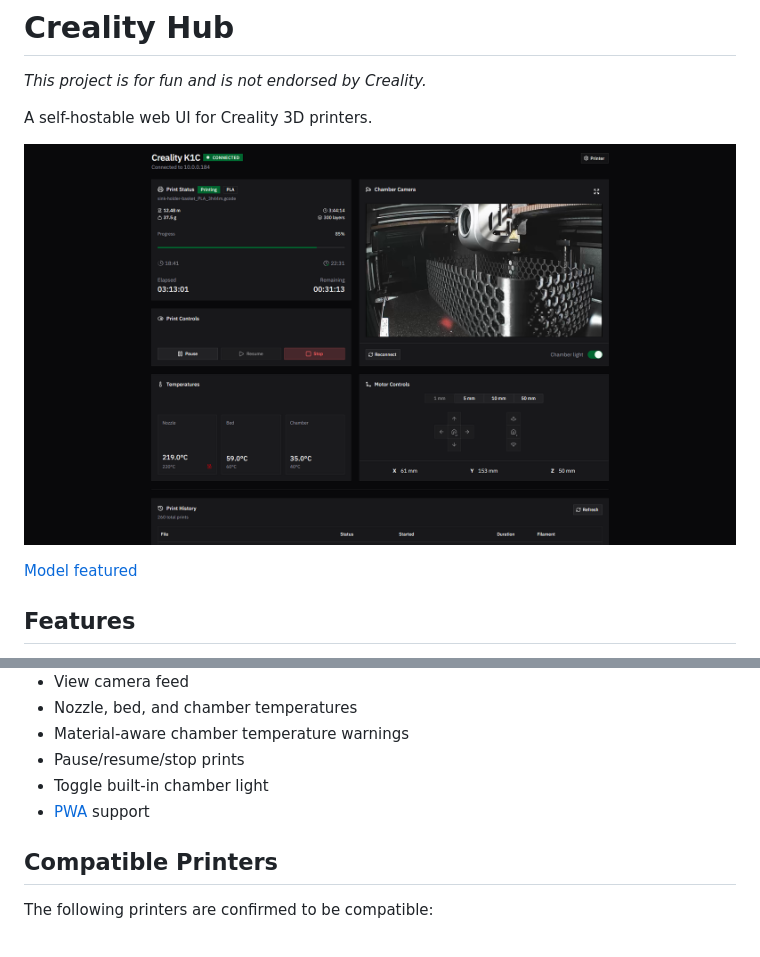
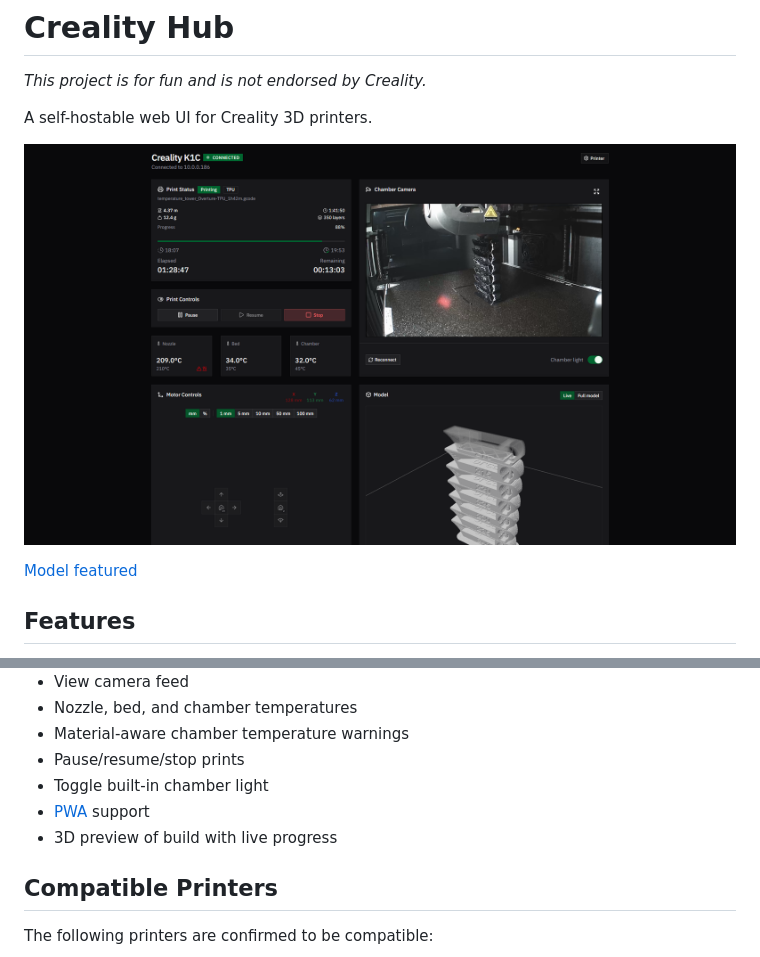
Before and after one commit to connordoman/creality-hub, a Markdown page: README.md, 2 parts joined by grey strips. Rendered like a GitHub page; pictures changed too: docs/img/creality-hub-preview-v2.3.0.png (added).

```diff
--- a/README.md
+++ b/README.md
@@ -4,5 +4,5 @@ _This project is for fun and is not endorsed by Creality._
 
 A self-hostable web UI for Creality 3D printers.
 
-![Preview of Creality Hub mid-print](./docs/img/creality-hub-preview.png)
+![Preview of Creality Hub mid-print](./docs/img/creality-hub-preview-v2.3.0.png)
 
@@ -21,6 +21,7 @@ A self-hostable web UI for Creality 3D printers.
 - Pause/resume/stop prints
 - Toggle built-in chamber light
 - [PWA](https://developer.mozilla.org/en-US/docs/Web/Progressive_web_apps) support
+- 3D preview of build with live progress
 
 ## Compatible Printers
 
```
Also changed, not shown: other parts of README.md (+1 -1 lines), 1 other file.
